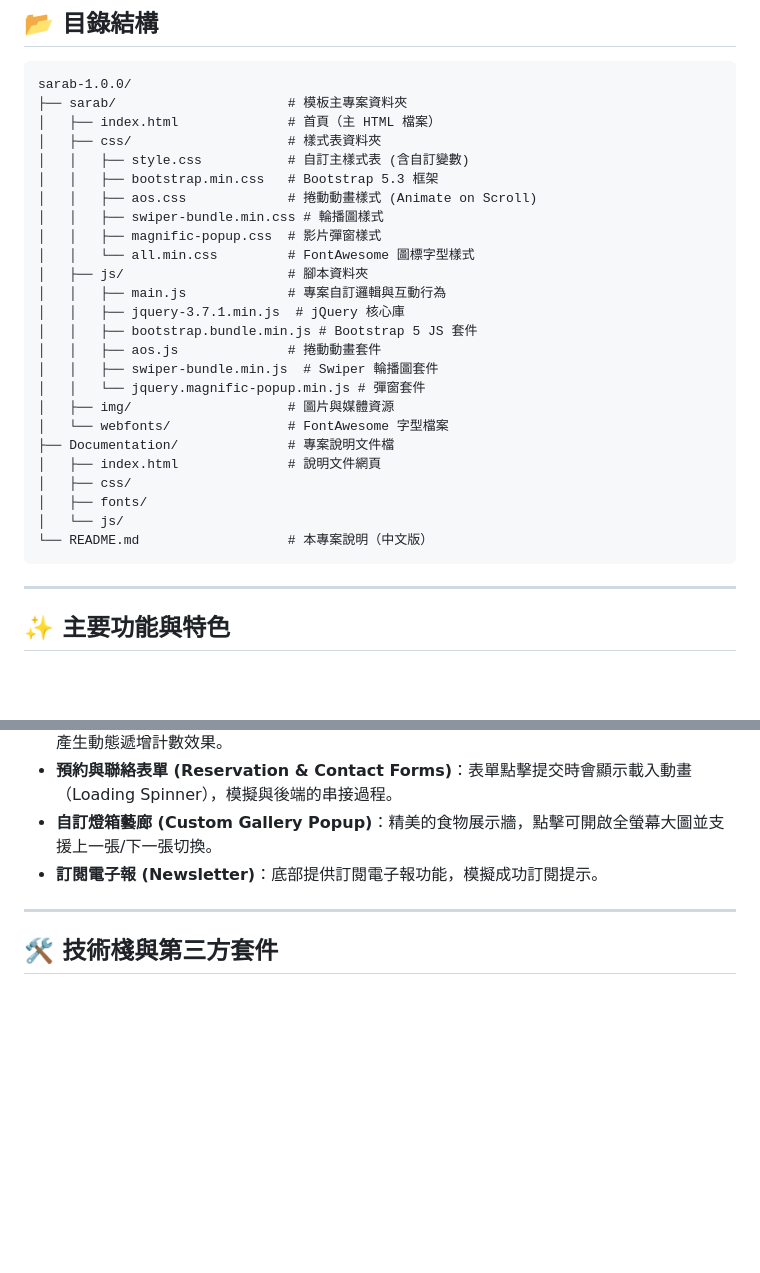
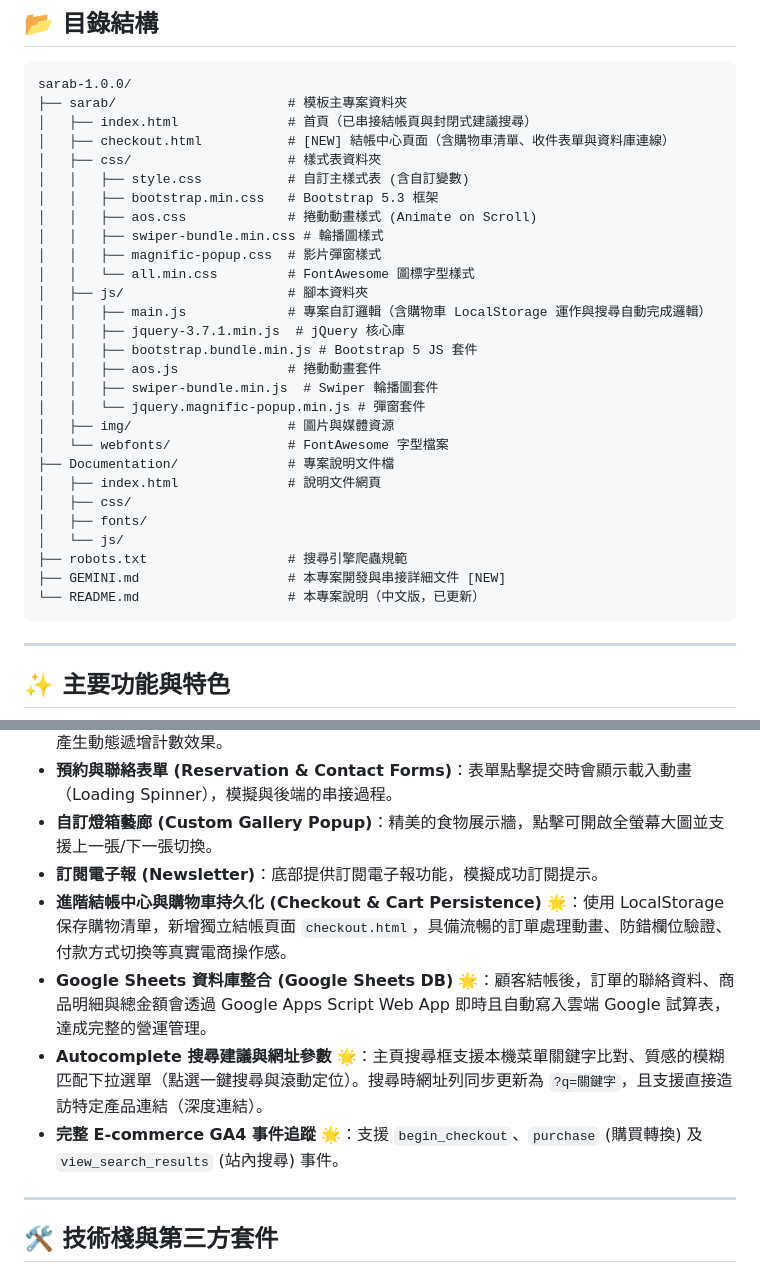
Before and after one commit to moemuom9488m/TKU_GA_course, a Markdown page: README.md, 2 parts joined by grey strips. Rendered like a GitHub page; blank space fills up the shorter version.

Commit message:
docs: update README.md and add GEMINI.md for project documentation

````diff
--- a/README.md
+++ b/README.md
@@ -18,7 +18,8 @@
 ```text
 sarab-1.0.0/
 ├── sarab/                      # 模板主專案資料夾
-│   ├── index.html              # 首頁（主 HTML 檔案）
+│   ├── index.html              # 首頁（已串接結帳頁與封閉式建議搜尋）
+│   ├── checkout.html           # [NEW] 結帳中心頁面（含購物車清單、收件表單與資料庫連線）
 │   ├── css/                    # 樣式表資料夾
 │   │   ├── style.css           # 自訂主樣式表 (含自訂變數)
 │   │   ├── bootstrap.min.css   # Bootstrap 5.3 框架
@@ -27,7 +28,7 @@ sarab-1.0.0/
 │   │   ├── magnific-popup.css  # 影片彈窗樣式
 │   │   └── all.min.css         # FontAwesome 圖標字型樣式
 │   ├── js/                     # 腳本資料夾
-│   │   ├── main.js             # 專案自訂邏輯與互動行為
+│   │   ├── main.js             # 專案自訂邏輯（含購物車 LocalStorage 運作與搜尋自動完成邏輯）
 │   │   ├── jquery-3.7.1.min.js  # jQuery 核心庫
 │   │   ├── bootstrap.bundle.min.js # Bootstrap 5 JS 套件
 │   │   ├── aos.js              # 捲動動畫套件
@@ -40,7 +41,9 @@ sarab-1.0.0/
 │   ├── css/
 │   ├── fonts/
 │   └── js/
-└── README.md                   # 本專案說明（中文版）
+├── robots.txt                  # 搜尋引擎爬蟲規範
+├── GEMINI.md                   # 本專案開發與串接詳細文件 [NEW]
+└── README.md                   # 本專案說明（中文版，已更新）
 ```
 
 ---
@@ -57,6 +60,10 @@ sarab-1.0.0/
 - **預約與聯絡表單 (Reservation & Contact Forms)**：表單點擊提交時會顯示載入動畫（Loading Spinner），模擬與後端的串接過程。
 - **自訂燈箱藝廊 (Custom Gallery Popup)**：精美的食物展示牆，點擊可開啟全螢幕大圖並支援上一張/下一張切換。
 - **訂閱電子報 (Newsletter)**：底部提供訂閱電子報功能，模擬成功訂閱提示。
+- **進階結帳中心與購物車持久化 (Checkout & Cart Persistence)** 🌟：使用 LocalStorage 保存購物清單，新增獨立結帳頁面 `checkout.html`，具備流暢的訂單處理動畫、防錯欄位驗證、付款方式切換等真實電商操作感。
+- **Google Sheets 資料庫整合 (Google Sheets DB)** 🌟：顧客結帳後，訂單的聯絡資料、商品明細與總金額會透過 Google Apps Script Web App 即時且自動寫入雲端 Google 試算表，達成完整的營運管理。
+- **Autocomplete 搜尋建議與網址參數** 🌟：主頁搜尋框支援本機菜單關鍵字比對、質感的模糊匹配下拉選單（點選一鍵搜尋與滾動定位）。搜尋時網址列同步更新為 `?q=關鍵字`，且支援直接造訪特定產品連結（深度連結）。
+- **完整 E-commerce GA4 事件追蹤** 🌟：支援 `begin_checkout`、`purchase` (購買轉換) 及 `view_search_results` (站內搜尋) 事件。
 
 ---
 
````
Also changed, not shown: GEMINI.md (added, +136 -0 lines).
